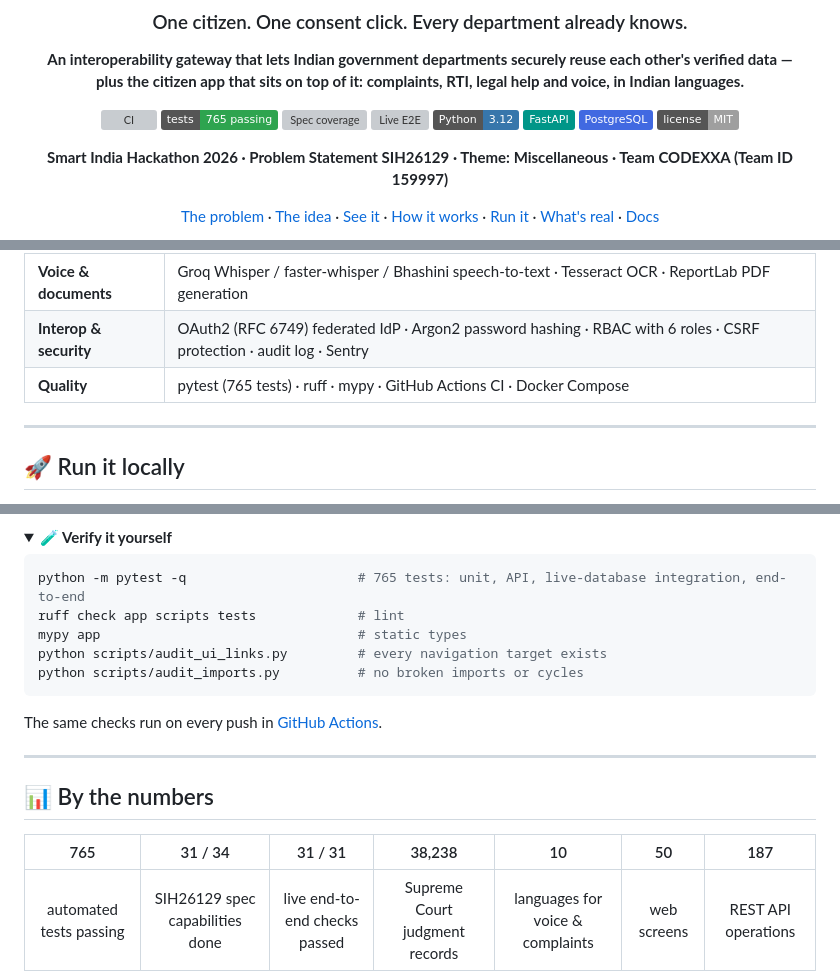
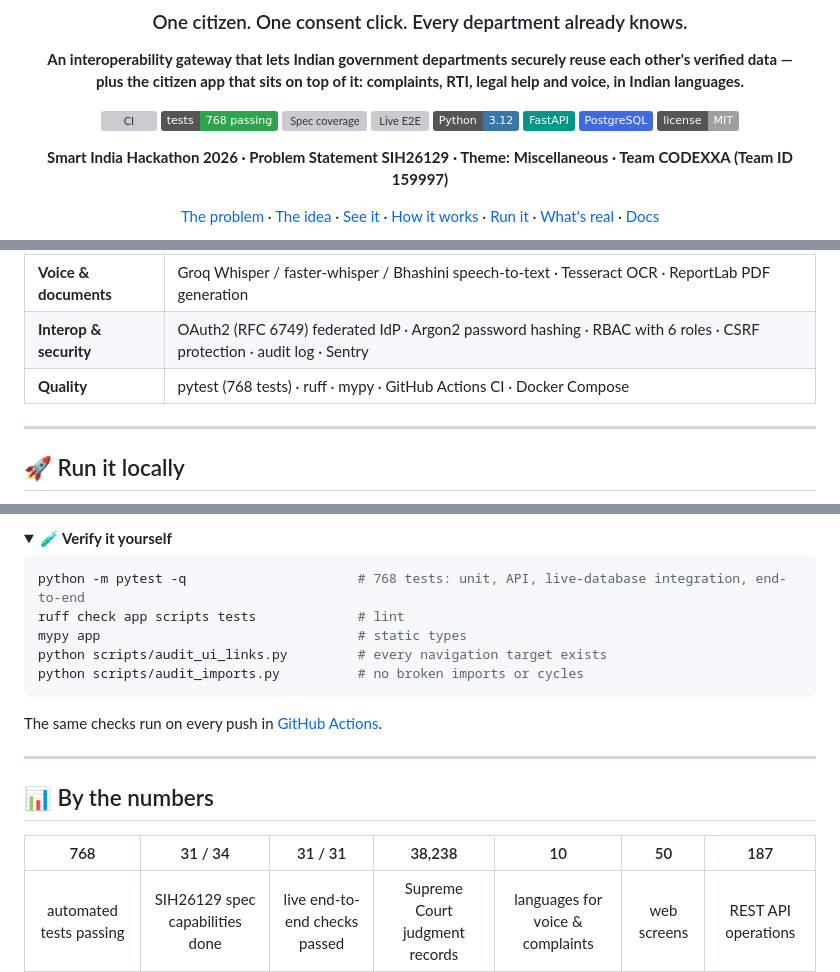
Before and after one commit to thirthpatel2-web/Civiclens, a Markdown page: README.md, 3 parts joined by grey strips. GitHub-like rendering; folded sections open; badges without logos; grey boxes are pictures that could not be loaded.

Commit message:
README and verification report: 768 tests

````diff
--- a/README.md
+++ b/README.md
@@ -7,7 +7,7 @@
 **An interoperability gateway that lets Indian government departments securely reuse each other's verified data —<br/>plus the citizen app that sits on top of it: complaints, RTI, legal help and voice, in Indian languages.**
 
 [![CI](https://github.com/thirthpatel2-web/Civiclens/actions/workflows/ci.yml/badge.svg)](https://github.com/thirthpatel2-web/Civiclens/actions/workflows/ci.yml)
-![Tests](https://img.shields.io/badge/tests-765%20passing-2ea44f?logo=pytest&logoColor=white)
+![Tests](https://img.shields.io/badge/tests-768%20passing-2ea44f?logo=pytest&logoColor=white)
 ![Spec coverage](https://img.shields.io/badge/SIH26129%20spec-31%2F34%20done-1f6feb)
 ![Live E2E](https://img.shields.io/badge/live%20end--to--end-31%2F31%20checks-2ea44f)
 ![Python](https://img.shields.io/badge/Python-3.12-3776AB?logo=python&logoColor=white)
@@ -198,7 +198,7 @@ When something fails, it fails **loudly and honestly**: a **20-code exception ta
 | **AI / NLP** | Groq-hosted LLM or local Ollama · hybrid RAG (BM25 + vectors + reciprocal-rank fusion + rerank) · rules-first complaint classifier |
 | **Voice & documents** | Groq Whisper / faster-whisper / Bhashini speech-to-text · Tesseract OCR · ReportLab PDF generation |
 | **Interop & security** | OAuth2 (RFC 6749) federated IdP · Argon2 password hashing · RBAC with 6 roles · CSRF protection · audit log · Sentry |
-| **Quality** | pytest (765 tests) · ruff · mypy · GitHub Actions CI · Docker Compose |
+| **Quality** | pytest (768 tests) · ruff · mypy · GitHub Actions CI · Docker Compose |
 
 ---
 
@@ -242,7 +242,7 @@ This brings up Postgres + pgvector, Redis, Ollama, a one-shot migration service,
 <summary><b>🧪 Verify it yourself</b></summary>
 
 ```bash
-python -m pytest -q                      # 765 tests: unit, API, live-database integration, end-to-end
+python -m pytest -q                      # 768 tests: unit, API, live-database integration, end-to-end
 ruff check app scripts tests             # lint
 mypy app                                 # static types
 python scripts/audit_ui_links.py         # every navigation target exists
@@ -258,7 +258,7 @@ The same checks run on every push in [GitHub Actions](https://github.com/thirthp
 
 <div align="center">
 
-| 765 | 31 / 34 | 31 / 31 | 38,238 | 10 | 50 | 187 |
+| 768 | 31 / 34 | 31 / 31 | 38,238 | 10 | 50 | 187 |
 |:-:|:-:|:-:|:-:|:-:|:-:|:-:|
 | automated tests passing | SIH26129 spec capabilities done | live end-to-end checks passed | Supreme Court judgment records | languages for voice & complaints | web screens | REST API operations |
 
````
Also changed, not shown: other parts of README.md (+1 -1 lines), VERIFICATION_REPORT.md (+1 -1 lines).
